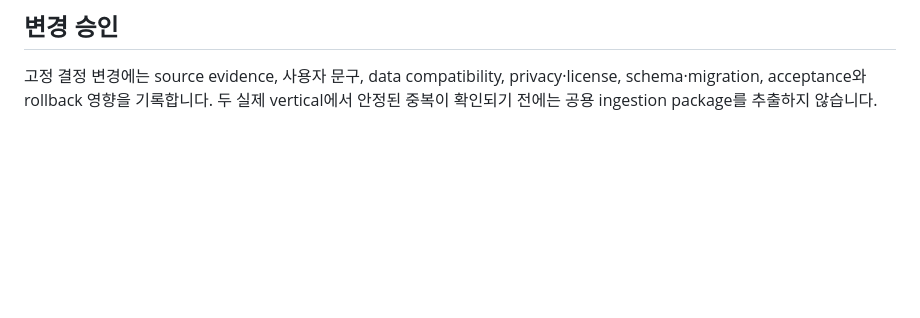
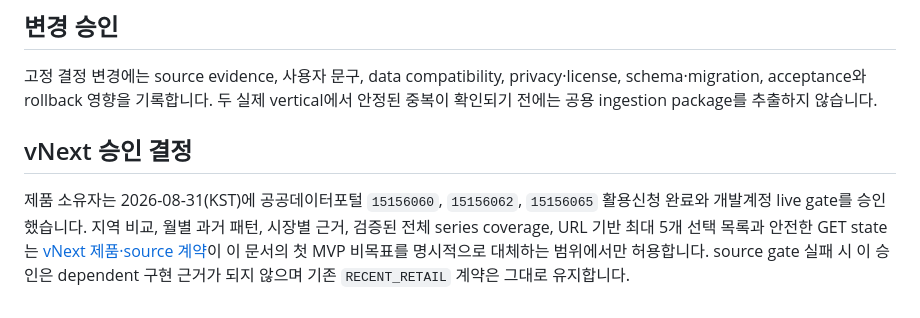
Before and after one commit to seungwoo7050/audience-foundry-grocery-seasonality, a Markdown page: docs/PRODUCT-DECISIONS.md, the part around the change. Drawn GitHub-style; blank space fills up the shorter version.

```diff
--- a/docs/PRODUCT-DECISIONS.md
+++ b/docs/PRODUCT-DECISIONS.md
@@ -177,3 +177,12 @@ CAPTCHA·quota 우회와 다른 가격 source의 자동 보충은 pivot이 아
 고정 결정 변경에는 source evidence, 사용자 문구, data compatibility, privacy·license,
 schema·migration, acceptance와 rollback 영향을 기록합니다. 두 실제 vertical에서
 안정된 중복이 확인되기 전에는 공용 ingestion package를 추출하지 않습니다.
+
+## vNext 승인 결정
+
+제품 소유자는 2026-08-31(KST)에 공공데이터포털 `15156060`, `15156062`, `15156065`
+활용신청 완료와 개발계정 live gate를 승인했습니다. 지역 비교, 월별 과거 패턴, 시장별
+근거, 검증된 전체 series coverage, URL 기반 최대 5개 선택 목록과 안전한 GET state는
+[vNext 제품·source 계약](VNEXT-PRODUCT-CONTRACT.md)이 이 문서의 첫 MVP 비목표를 명시적으로
+대체하는 범위에서만 허용합니다. source gate 실패 시 이 승인은 dependent 구현 근거가 되지
+않으며 기존 `RECENT_RETAIL` 계약은 그대로 유지합니다.
```
Also changed, not shown: docs/VNEXT-PRODUCT-CONTRACT.md (added, +135 -0 lines).
